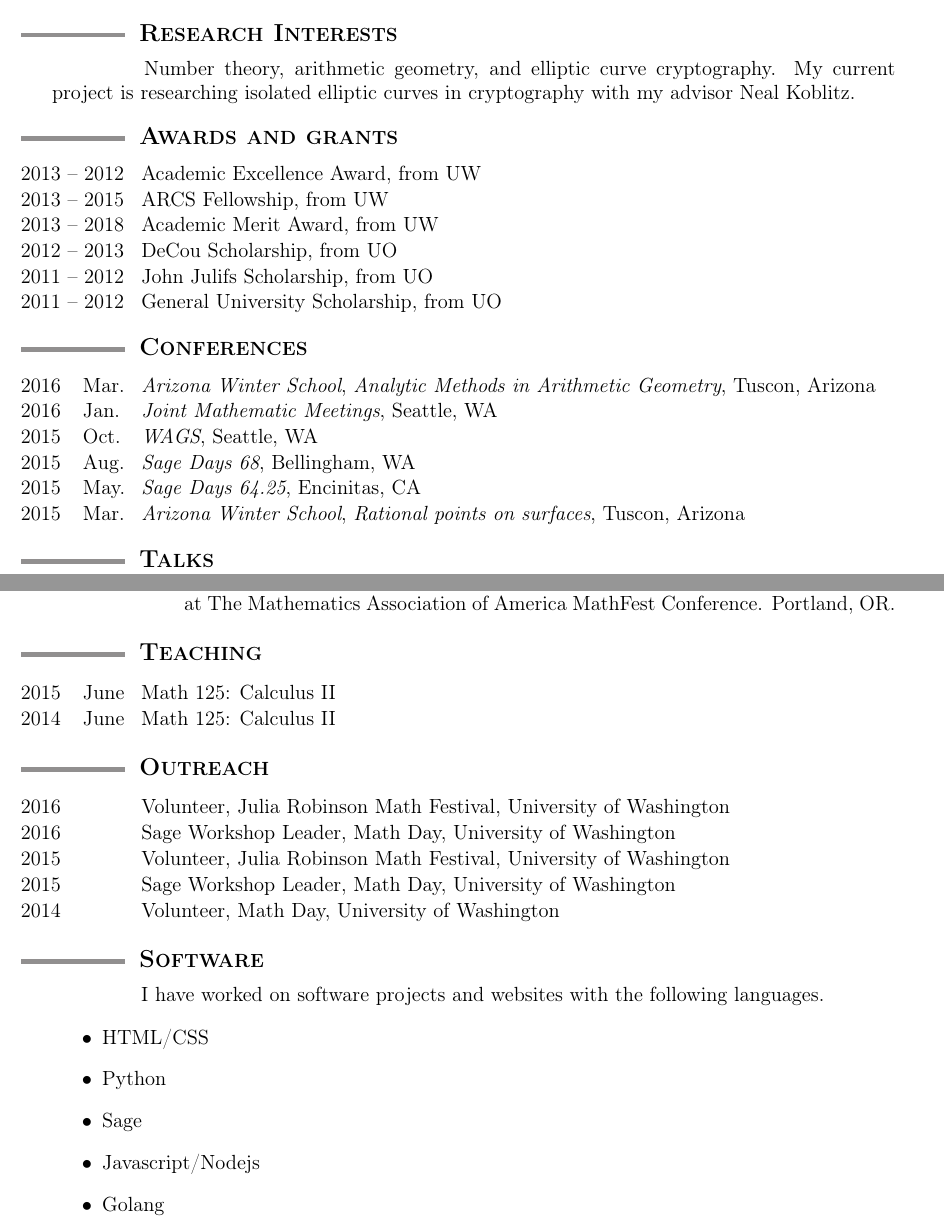
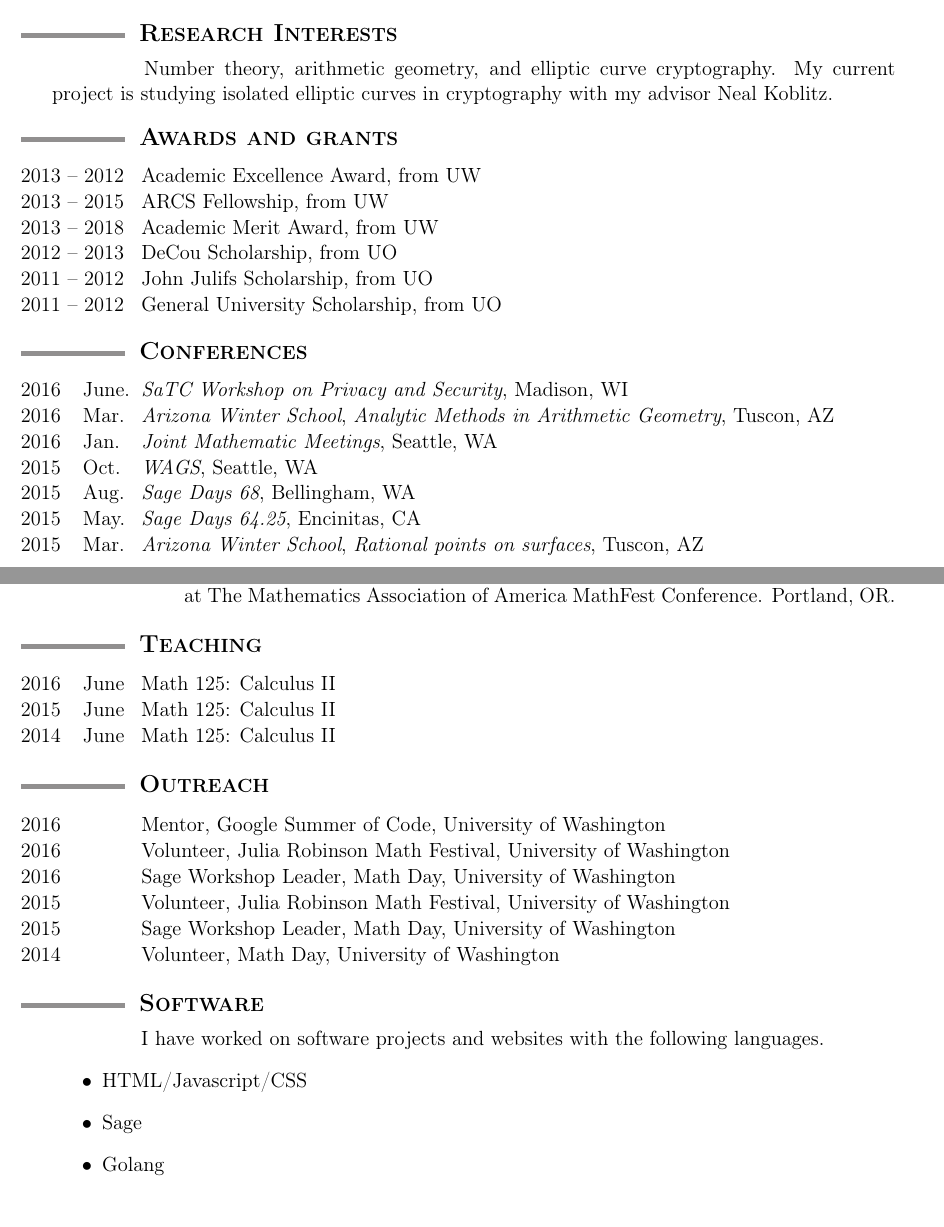
Before and after one commit to tscholl2/mathweb, a LaTeX CV (cv/cv.tex): two parts of pages 1 and 2 of 2, joined at a grey line, cut so that both start at the same text. Compiled offline with pdfLaTeX.

Commit message:
update with summer activities/cleanup

```diff
--- a/cv/cv.tex
+++ b/cv/cv.tex
@@ -171,7 +171,7 @@
 
 		\noindent\hspace{17mm} Number theory, arithmetic geometry, and
 		elliptic curve cryptography.
-		My current project is researching isolated elliptic curves in cryptography
+		My current project is studying isolated elliptic curves in cryptography
 		with my advisor Neal Koblitz.
 
 	%%%%%%%%%%%%%%%%%%%%%%%%%%%%%%%%%%%%%%%%%%%%%%%%%%%%%%%%%%%%
@@ -217,11 +217,14 @@
 
 		\begin{date_section}
 
+			\yearmo{2016}{June.} % June 15-17, 2016
+				\emph{SaTC Workshop on Privacy and Security},
+				Madison, WI
+
 			\yearmo{2016}{Mar.} % March 12-16, 2016
 				\emph{Arizona Winter School},
 				{\it Analytic Methods in Arithmetic Geometry},
-				Tuscon, Arizona
-
+				Tuscon, AZ
 
 			\yearmo{2016}{Jan.} % Janurary 6-9 2016
 				\emph{Joint Mathematic Meetings},
@@ -242,7 +245,7 @@
 			\yearmo{2015}{Mar.} % March 14-18, 2015
 				\emph{Arizona Winter School},
 				{\it Rational points on surfaces},
-				Tuscon, Arizona
+				Tuscon, AZ
 
 		\end{date_section}
 
@@ -314,6 +317,9 @@
 
 		\begin{date_section}
 
+			\yearmo{2016}{June}%{Summer}
+			Math 125: Calculus II
+
 			\yearmo{2015}{June}%{Summer}
 				Math 125: Calculus II
 
@@ -327,6 +333,11 @@
 	%%%%%%%%%%%%%%%%%%%%%%%%%%%%%%%%%%%%%%%%%%%%%%%%%%%%%%%%%%%%
 
 		\begin{date_section}
+
+			\yearmo{2016}{} %June (Summer)
+				Mentor,
+				Google Summer of Code,
+				University of Washington
 
 			\yearmo{2016}{} %April 3rd
 				Volunteer,
@@ -370,10 +381,8 @@
         \noindent\hspace{17mm} I have worked on software projects
         and websites with the following languages.
         \begin{enumerate}
-        	\item[$\bullet$] HTML/CSS
-        	\item[$\bullet$] Python
+        	\item[$\bullet$] HTML/Javascript/CSS
         	\item[$\bullet$] Sage
-        	\item[$\bullet$] Javascript/Nodejs
         	\item[$\bullet$] Golang
         \end{enumerate}
 
```
Also changed, not shown: cv/cv.pdf.
